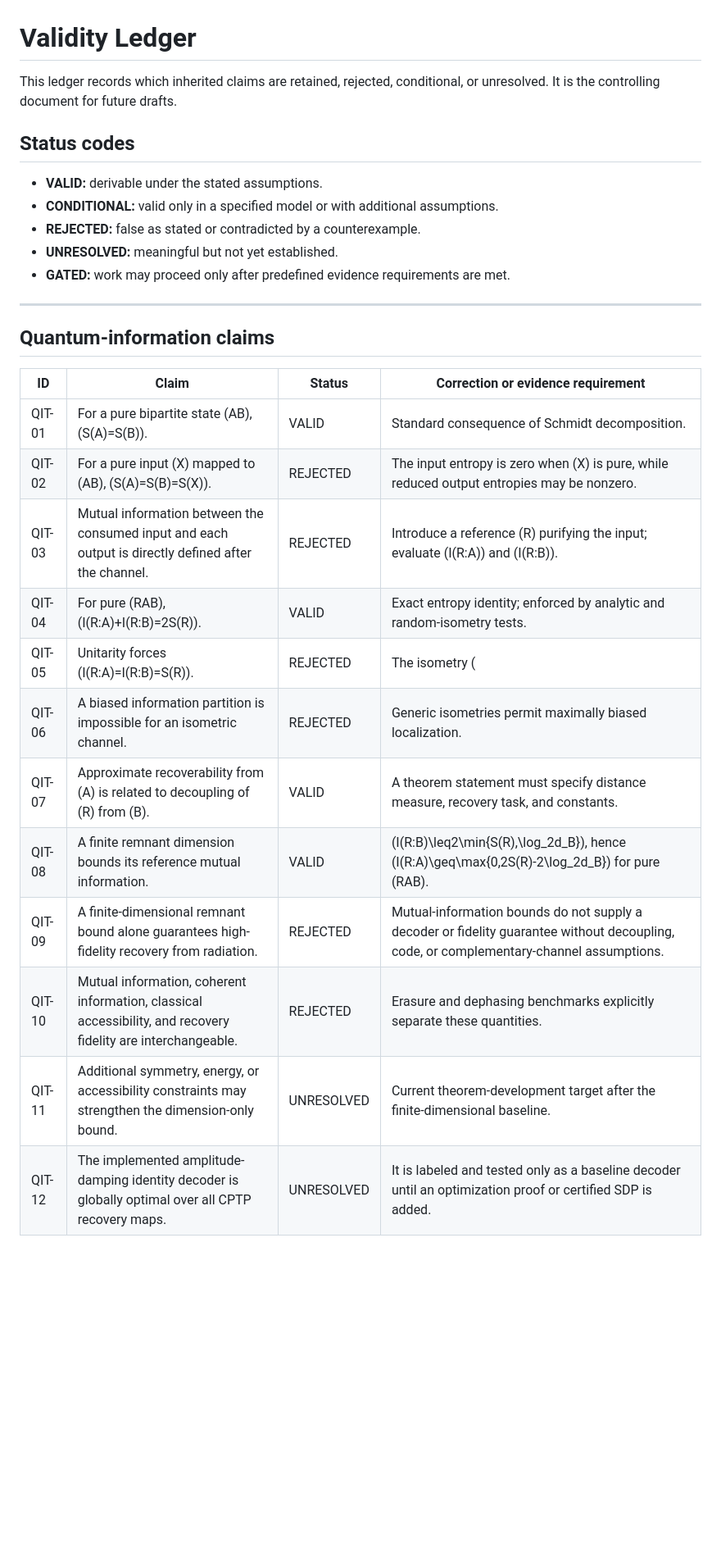
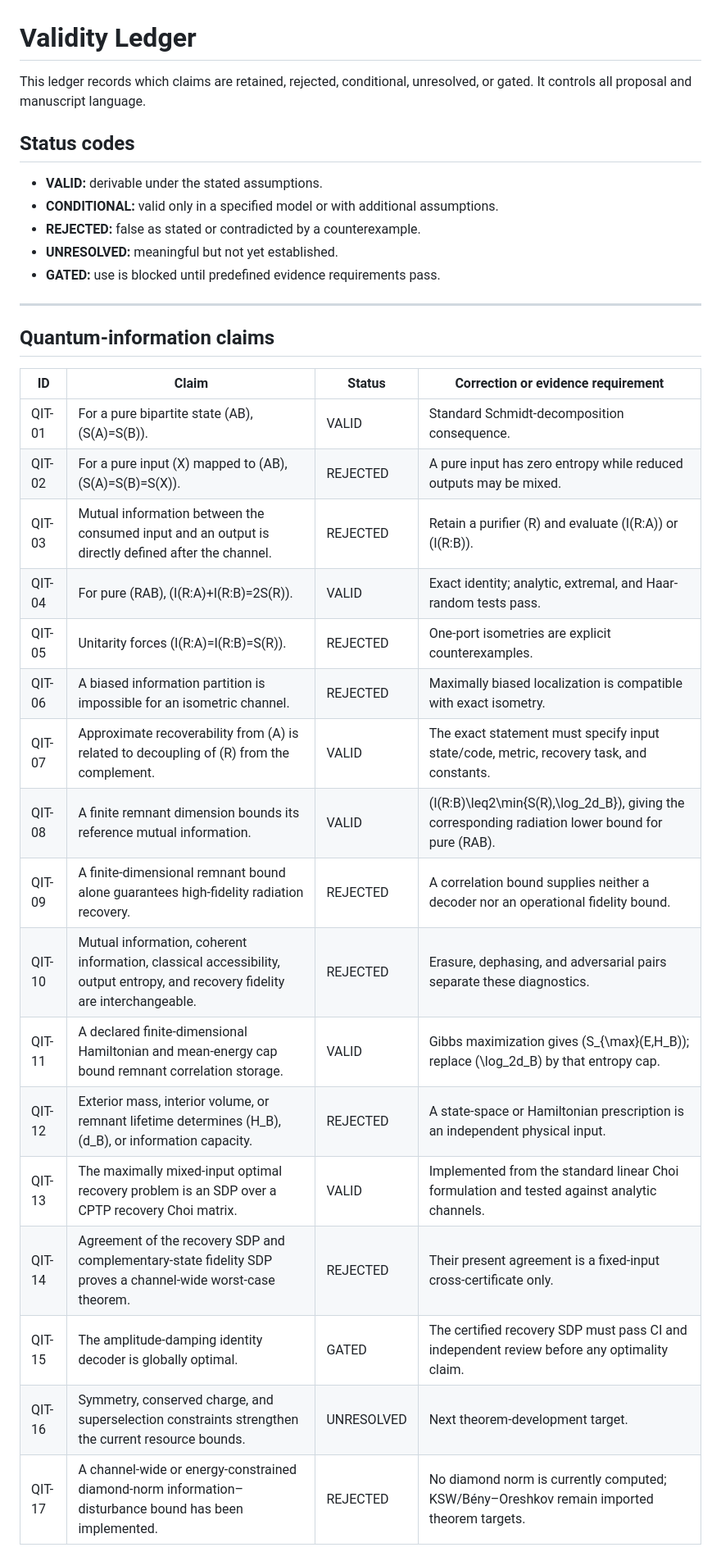
Before and after one commit to artistso/Constraints-on-Information-Partitioning-in-Quantum-Gravitational-Bounces, a Markdown page: docs/VALIDITY_LEDGER.md, the part around one of its changes. Shown at 82% size. GitHub-like rendering; blank space fills up the shorter version.

```diff
--- a/docs/VALIDITY_LEDGER.md
+++ b/docs/VALIDITY_LEDGER.md
@@ -1,6 +1,6 @@
 # Validity Ledger
 
-This ledger records which inherited claims are retained, rejected, conditional, or unresolved. It is the controlling document for future drafts.
+This ledger records which claims are retained, rejected, conditional, unresolved, or gated. It controls all proposal and manuscript language.
 
 ## Status codes
 
@@ -8,7 +8,7 @@ This ledger records which inherited claims are retained, rejected, conditional,
 - **CONDITIONAL:** valid only in a specified model or with additional assumptions.
 - **REJECTED:** false as stated or contradicted by a counterexample.
 - **UNRESOLVED:** meaningful but not yet established.
-- **GATED:** work may proceed only after predefined evidence requirements are met.
+- **GATED:** use is blocked until predefined evidence requirements pass.
 
 ---
 
@@ -16,15 +16,21 @@ This ledger records which inherited claims are retained, rejected, conditional,
 
 | ID | Claim | Status | Correction or evidence requirement |
 |---|---|---|---|
-| QIT-01 | For a pure bipartite state \(AB\), \(S(A)=S(B)\). | VALID | Standard consequence of Schmidt decomposition. |
-| QIT-02 | For a pure input \(X\) mapped to \(AB\), \(S(A)=S(B)=S(X)\). | REJECTED | The input entropy is zero when \(X\) is pure, while reduced output entropies may be nonzero. |
-| QIT-03 | Mutual information between the consumed input and each output is directly defined after the channel. | REJECTED | Introduce a reference \(R\) purifying the input; evaluate \(I(R:A)\) and \(I(R:B)\). |
-| QIT-04 | For pure \(RAB\), \(I(R:A)+I(R:B)=2S(R)\). | VALID | Exact entropy identity; enforced by analytic and random-isometry tests. |
-| QIT-05 | Unitarity forces \(I(R:A)=I(R:B)=S(R)\). | REJECTED | The isometry \(|\psi\rangle_X\mapsto|\psi\rangle_A|0\rangle_B\) is a counterexample. |
-| QIT-06 | A biased information partition is impossible for an isometric channel. | REJECTED | Generic isometries permit maximally biased localization. |
-| QIT-07 | Approximate recoverability from \(A\) is related to decoupling of \(R\) from \(B\). | VALID | A theorem statement must specify distance measure, recovery task, and constants. |
-| QIT-08 | A finite remnant dimension bounds its reference mutual information. | VALID | \(I(R:B)\leq2\min\{S(R),\log_2d_B\}\), hence \(I(R:A)\geq\max\{0,2S(R)-2\log_2d_B\}\) for pure \(RAB\). |
-| QIT-09 | A finite-dimensional remnant bound alone guarantees high-fidelity recovery from radiation. | REJECTED | Mutual-information bounds do not supply a decoder or fidelity guarantee without decoupling, code, or complementary-channel assumptions. |
-| QIT-10 | Mutual information, coherent information, classical accessibility, and recovery fidelity are interchangeable. | REJECTED | Erasure and dephasing benchmarks explicitly separate these quantities. |
-| QIT-11 | Additional symmetry, energy, or accessibility constraints may strengthen the dimension-only bound. | UNRESOLVED | Current theorem-development target after the finite-dimensional baseline. |
-| QIT-12 | The implemented amplitude-damping identity decoder is globally optimal over all CPTP recovery maps. | UNRESOLVED | It is labeled and tested only as a baseline decoder until an optimization proof or certified SDP is added. |
+| QIT-01 | For a pure bipartite state \(AB\), \(S(A)=S(B)\). | VALID | Standard Schmidt-decomposition consequence. |
+| QIT-02 | For a pure input \(X\) mapped to \(AB\), \(S(A)=S(B)=S(X)\). | REJECTED | A pure input has zero entropy while reduced outputs may be mixed. |
+| QIT-03 | Mutual information between the consumed input and an output is directly defined after the channel. | REJECTED | Retain a purifier \(R\) and evaluate \(I(R:A)\) or \(I(R:B)\). |
+| QIT-04 | For pure \(RAB\), \(I(R:A)+I(R:B)=2S(R)\). | VALID | Exact identity; analytic, extremal, and Haar-random tests pass. |
+| QIT-05 | Unitarity forces \(I(R:A)=I(R:B)=S(R)\). | REJECTED | One-port isometries are explicit counterexamples. |
+| QIT-06 | A biased information partition is impossible for an isometric channel. | REJECTED | Maximally biased localization is compatible with exact isometry. |
+| QIT-07 | Approximate recoverability from \(A\) is related to decoupling of \(R\) from the complement. | VALID | The exact statement must specify input state/code, metric, recovery task, and constants. |
+| QIT-08 | A finite remnant dimension bounds its reference mutual information. | VALID | \(I(R:B)\leq2\min\{S(R),\log_2d_B\}\), giving the corresponding radiation lower bound for pure \(RAB\). |
+| QIT-09 | A finite-dimensional remnant bound alone guarantees high-fidelity radiation recovery. | REJECTED | A correlation bound supplies neither a decoder nor an operational fidelity bound. |
+| QIT-10 | Mutual information, coherent information, classical accessibility, output entropy, and recovery fidelity are interchangeable. | REJECTED | Erasure, dephasing, and adversarial pairs separate these diagnostics. |
+| QIT-11 | A declared finite-dimensional Hamiltonian and mean-energy cap bound remnant correlation storage. | VALID | Gibbs maximization gives \(S_{\max}(E,H_B)\); replace \(\log_2d_B\) by that entropy cap. |
+| QIT-12 | Exterior mass, interior volume, or remnant lifetime determines \(H_B\), \(d_B\), or information capacity. | REJECTED | A state-space or Hamiltonian prescription is an independent physical input. |
+| QIT-13 | The maximally mixed-input optimal recovery problem is an SDP over a CPTP recovery Choi matrix. | VALID | Implemented from the standard linear Choi formulation and tested against analytic channels. |
+| QIT-14 | Agreement of the recovery SDP and complementary-state fidelity SDP proves a channel-wide worst-case theorem. | REJECTED | Their present agreement is a fixed-input cross-certificate only. |
+| QIT-15 | The amplitude-damping identity decoder is globally optimal. | GATED | The certified recovery SDP must pass CI and independent review before any optimality claim. |
+| QIT-16 | Symmetry, conserved charge, and superselection constraints strengthen the current resource bounds. | UNRESOLVED | Next theorem-development target. |
+| QIT-17 | A channel-wide or energy-constrained diamond-norm information–disturbance bound has been implemented. | REJECTED | No diamond norm is currently computed; KSW/Bény–Oreshkov remain imported theorem targets. |
+
```
Also changed, not shown: other parts of docs/VALIDITY_LEDGER.md (+50 -32 lines).
